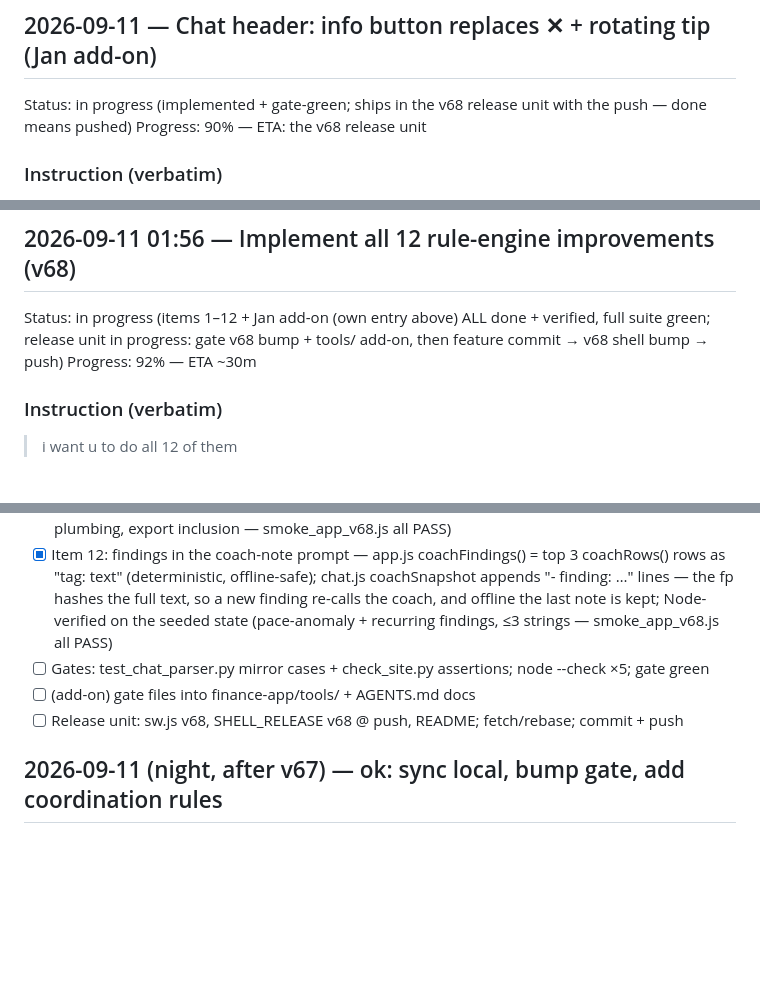
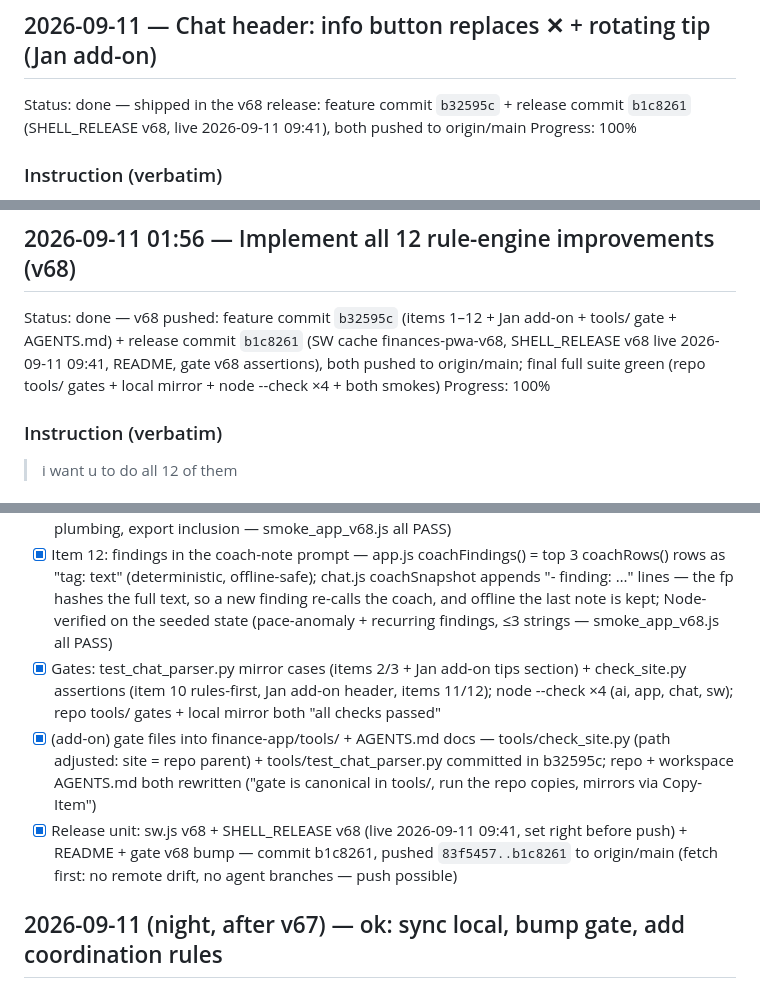
Before and after one commit to jblagana/finance-app, a Markdown page: INSTRUCTIONS.md, 3 parts joined by grey strips. GitHub-like rendering; blank space fills up the shorter version.

Commit message:
instructions: v68 done (shipped b32595c + b1c8261) — both entries 100%, subtasks closed

```diff
--- a/INSTRUCTIONS.md
+++ b/INSTRUCTIONS.md
@@ -7,8 +7,8 @@ The instruction log for this project (crash-recovery record).
 commit is not done.
 
 ## 2026-09-11 — Chat header: info button replaces ✕ + rotating tip (Jan add-on)
-Status: in progress (implemented + gate-green; ships in the v68 release unit with the push — done means pushed)
-Progress: 90% — ETA: the v68 release unit
+Status: done — shipped in the v68 release: feature commit `b32595c` + release commit `b1c8261` (SHELL_RELEASE v68, live 2026-09-11 09:41), both pushed to origin/main
+Progress: 100%
 ### Instruction (verbatim)
 > Jan - (do this after u finish the 12 things u gotta do) in the chatbot, instead of the x button on the right of the main header, replace it with an 'i' info button that contains the full details of what the bot can do. also, add a rotating tip pinned below the main header of the bot, on what can be done/typed in the bot.
 
@@ -25,8 +25,8 @@ Progress: 90% — ETA: the v68 release unit
 - [x] Gate assertion in the v68 check_site.py unit — required-id list swaps chatClose → chatInfo (+ chatTip/chatTipText/chatInfoView/chatInfoBody/chatInfoBack) and a new "chat header (v68 Jan add-on)" check (✕ absent, i button + info panel + rotating tip present, closeInfo wired in app.js); test_chat_parser.py gains a "the rotating tips are rule-owned" section (each tip must route to a rule, never the open-question fallback) — full suite green (check_site, parser, both smokes, node --check ×4)
 
 ## 2026-09-11 01:56 — Implement all 12 rule-engine improvements (v68)
-Status: in progress (items 1–12 + Jan add-on (own entry above) ALL done + verified, full suite green; release unit in progress: gate v68 bump + tools/ add-on, then feature commit → v68 shell bump → push)
-Progress: 92% — ETA ~30m
+Status: done — v68 pushed: feature commit `b32595c` (items 1–12 + Jan add-on + tools/ gate + AGENTS.md) + release commit `b1c8261` (SW cache finances-pwa-v68, SHELL_RELEASE v68 live 2026-09-11 09:41, README, gate v68 assertions), both pushed to origin/main; final full suite green (repo tools/ gates + local mirror + node --check ×4 + both smokes)
+Progress: 100%
 ### Instruction (verbatim)
 > i want u to do all 12 of them
 ### Interpretation (agent — user may edit this section)
@@ -61,9 +61,9 @@ Progress: 92% — ETA ~30m
 - [x] Item 10: rules-first routing + setting repurpose — v55 LLM first-pass removed from handle() (rule engine always runs first); the FORCE_KEY toggle (same key, default ON, stored value keeps its meaning) now gates ONLY the v49 open-question path: `(FAI0 && FAI0.forceOnline()) ? aiCoach(t, ctx) : null` → off/unavailable gives the fallback card; label + help reworded in index.html ("Let the coach answer questions the rules don't own"), ai.js/chat.js docstrings + repo README rewritten; check_site.py v55 assertions replaced with rules-first assertions (first-pass strings absent, gate present); test_chat_parser.py gate mirror renamed open_question_to_coach — gate + parser tests green
 - [x] Item 11: shadow log + export — app.js shadowLog(): {at,t≤120,path,a≤200} entries, capped at 200 (FIFO), meta key `shadowLog` (idbPut fire-and-forget; load re-slices to cap); exportData JSON carries `shadowLog: state.shadowLog || []`; chat.js handle() wraps handleCore() in try/catch, tags `__path` (rule:<intent> / llm / fallback; rule flows tag rule:flow), fire-and-forget F.shadowLog — the answer is never mutated; FinApp.exportData bridge line so the smoke can read the export; Node-verified end-to-end (shape, no-path ignored, caps, 200-cap FIFO, meta persistence through the real idbPut plumbing, export inclusion — smoke_app_v68.js all PASS)
 - [x] Item 12: findings in the coach-note prompt — app.js coachFindings() = top 3 coachRows() rows as "tag: text" (deterministic, offline-safe); chat.js coachSnapshot appends "- finding: …" lines — the fp hashes the full text, so a new finding re-calls the coach, and offline the last note is kept; Node-verified on the seeded state (pace-anomaly + recurring findings, ≤3 strings — smoke_app_v68.js all PASS)
-- [ ] Gates: test_chat_parser.py mirror cases + check_site.py assertions; node --check ×5; gate green
-- [ ] (add-on) gate files into finance-app/tools/ + AGENTS.md docs
-- [ ] Release unit: sw.js v68, SHELL_RELEASE v68 @ push, README; fetch/rebase; commit + push
+- [x] Gates: test_chat_parser.py mirror cases (items 2/3 + Jan add-on tips section) + check_site.py assertions (item 10 rules-first, Jan add-on header, items 11/12); node --check ×4 (ai, app, chat, sw); repo tools/ gates + local mirror both "all checks passed"
+- [x] (add-on) gate files into finance-app/tools/ + AGENTS.md docs — tools/check_site.py (path adjusted: site = repo parent) + tools/test_chat_parser.py committed in b32595c; repo + workspace AGENTS.md both rewritten ("gate is canonical in tools/, run the repo copies, mirrors via Copy-Item")
+- [x] Release unit: sw.js v68 + SHELL_RELEASE v68 (live 2026-09-11 09:41, set right before push) + README + gate v68 bump — commit b1c8261, pushed `83f5457..b1c8261` to origin/main (fetch first: no remote drift, no agent branches — push possible)
 
 ## 2026-09-11 (night, after v67) — ok: sync local, bump gate, add coordination rules
 Status: done
```
Also changed, not shown: other parts of INSTRUCTIONS.md (+1 -1 lines).
